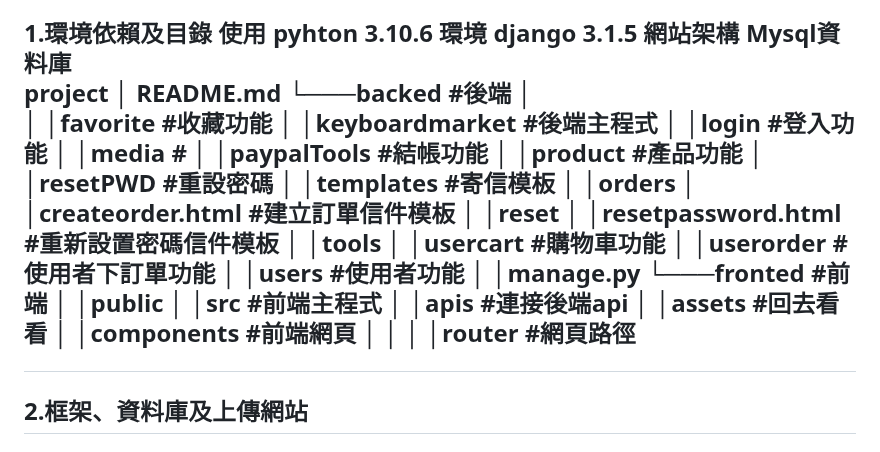
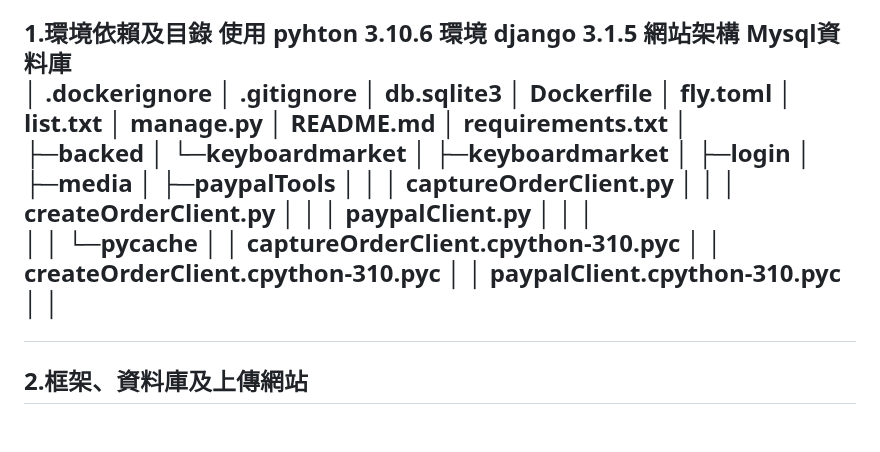
Before and after one commit to hellonaaaa/Keyboardmarket_hello, a Markdown page: README.md, the part around the change. GitHub-like rendering.

```diff
--- a/README.md
+++ b/README.md
@@ -2,35 +2,31 @@
 <h2>1.環境依賴及目錄
 使用 pyhton 3.10.6 環境 django 3.1.5 網站架構 Mysql資料庫
 
-project
-│   README.md
-└───backed #後端
+│  .dockerignore
+│  .gitignore
+│  db.sqlite3
+│  Dockerfile
+│  fly.toml
+│  list.txt
+│  manage.py
+│  README.md
+│  requirements.txt
 │
-│   │favorite    #收藏功能
-│   │keyboardmarket    #後端主程式
-│   │login    #登入功能
-│   │media   #
-│   │paypalTools   #結帳功能
-│   │product    #產品功能
-│   │resetPWD    #重設密碼
-│   │templates   #寄信模板
-│     │orders
-│        │createorder.html  #建立訂單信件模板
-│     │reset
-│        │resetpassword.html  #重新設置密碼信件模板
-│   │tools
-│   │usercart    #購物車功能
-│   │userorder    #使用者下訂單功能
-│   │users    #使用者功能
-│   │manage.py
-└───fronted #前端
-│   │public
-│   │src #前端主程式
-│     │apis  #連接後端api
-│     │assets #回去看看
-│     │components #前端網頁
-│     │
-│     │router #網頁路徑
+├─backed
+│  └─keyboardmarket
+│      ├─keyboardmarket
+│      ├─login
+│      ├─media
+│      ├─paypalTools
+│      │  │  captureOrderClient.py
+│      │  │  createOrderClient.py
+│      │  │  paypalClient.py
+│      │  │
+│      │  └─__pycache__
+│      │          captureOrderClient.cpython-310.pyc
+│      │          createOrderClient.cpython-310.pyc
+│      │          paypalClient.cpython-310.pyc
+│      │
 
 
 
```
